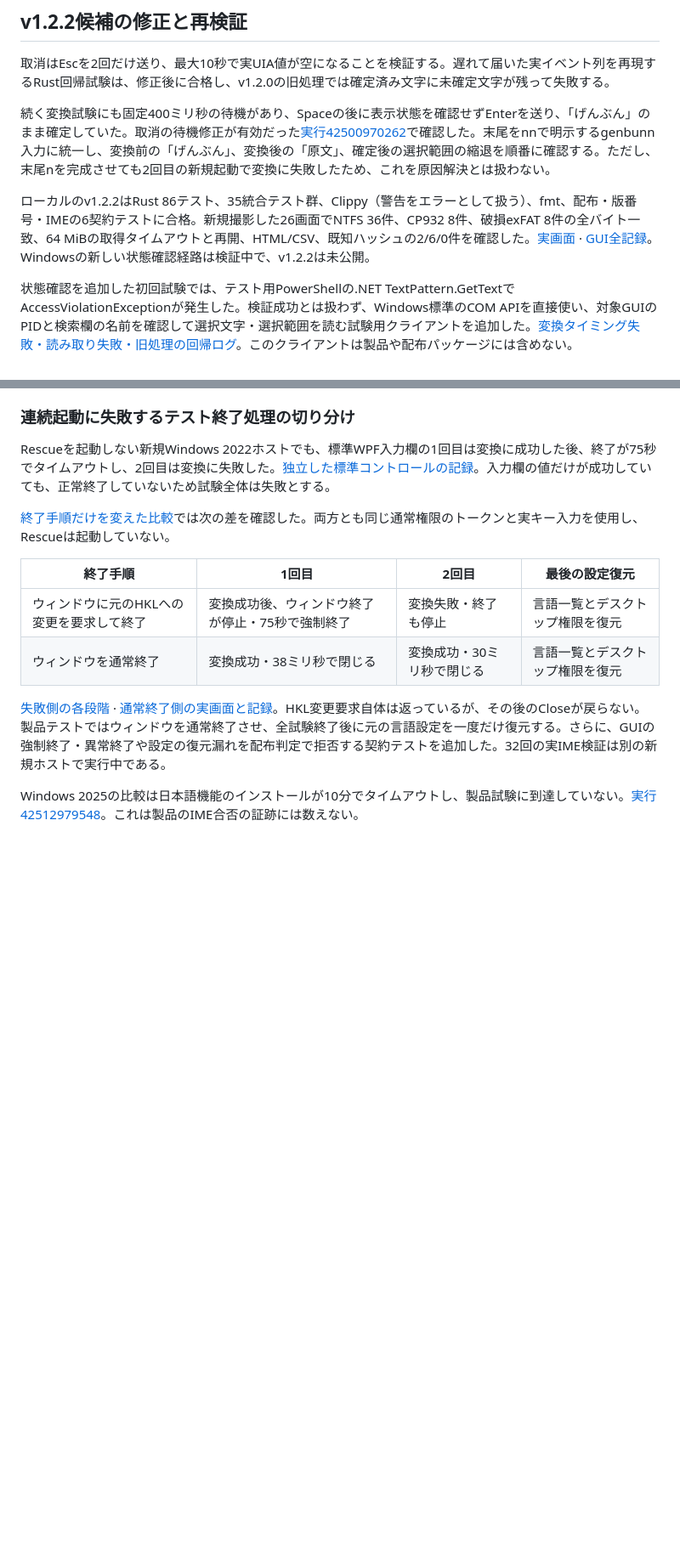
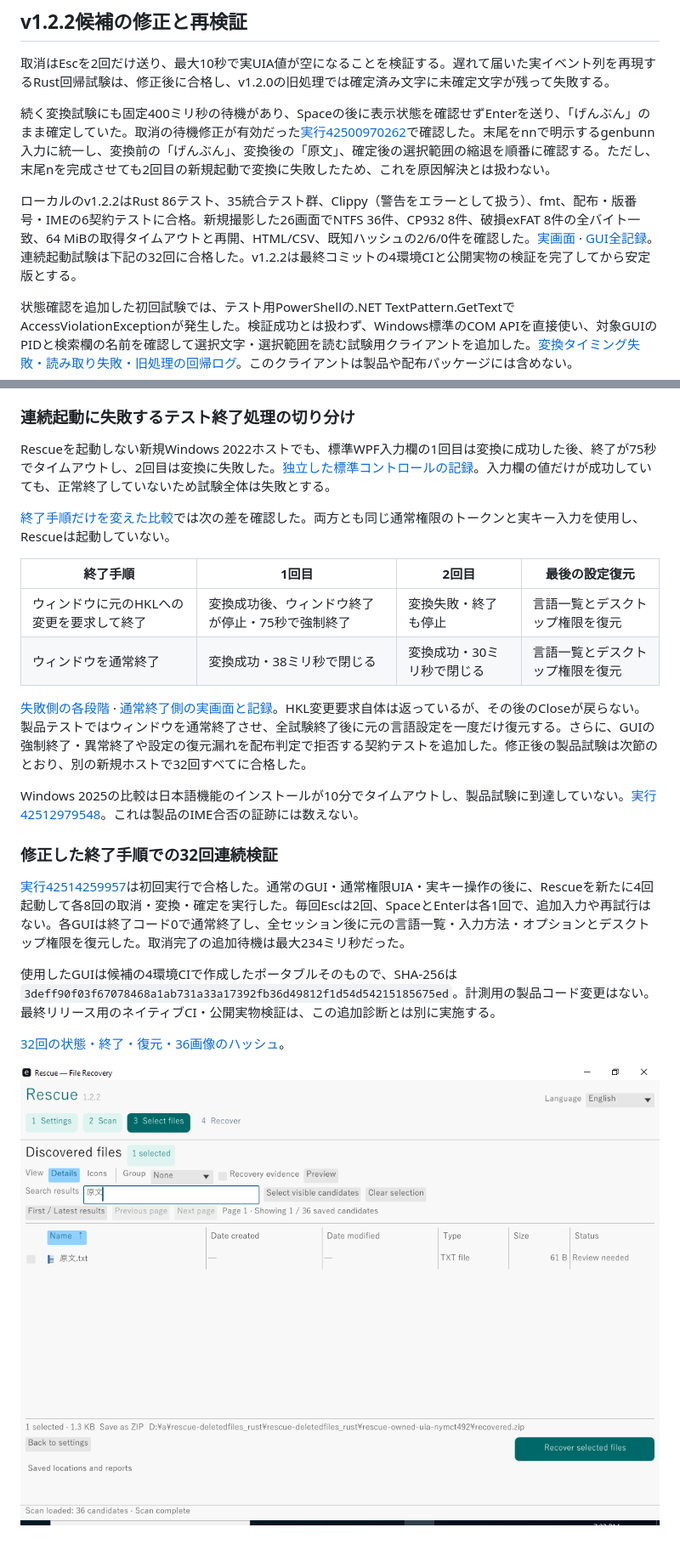
Before and after one commit to Xenoah/rescue-deletedfiles_rust, a Markdown page: docs/V1_2_ACCEPTANCE.md, 2 parts joined by grey strips. Shown at 85% size. Rendered like a GitHub page; pictures changed too: docs/images/v1.2.2-ime-candidate/session-4-cycle-8.png (added); blank space fills up the shorter version.

Commit message:
Prepare v1.2.2 with verified 32-cycle native IME recovery and screenshots

```diff
--- a/docs/V1_2_ACCEPTANCE.md
+++ b/docs/V1_2_ACCEPTANCE.md
@@ -79,7 +79,7 @@ v1.2.1タグの全体検証はLinux・Intel Mac・Apple Silicon Macに合格し
 
 続く変換試験にも固定400ミリ秒の待機があり、Spaceの後に表示状態を確認せずEnterを送り、「げんぶん」のまま確定していた。取消の待機修正が有効だった[実行42500970262](https://github.com/Xenoah/rescue-deletedfiles_rust/actions/runs/42500970262)で確認した。末尾をnnで明示するgenbunn入力に統一し、変換前の「げんぶん」、変換後の「原文」、確定後の選択範囲の縮退を順番に確認する。ただし、末尾nを完成させても2回目の新規起動で変換に失敗したため、これを原因解決とは扱わない。
 
-ローカルのv1.2.2はRust 86テスト、35統合テスト群、Clippy（警告をエラーとして扱う）、fmt、配布・版番号・IMEの6契約テストに合格。新規撮影した26画面でNTFS 36件、CP932 8件、破損exFAT 8件の全バイト一致、64 MiBの取得タイムアウトと再開、HTML/CSV、既知ハッシュの2/6/0件を確認した。[実画面](UI-v1.2.md) · [GUI全記録](gui-v1.2-results.json)。Windowsの新しい状態確認経路は検証中で、v1.2.2は未公開。
+ローカルのv1.2.2はRust 86テスト、35統合テスト群、Clippy（警告をエラーとして扱う）、fmt、配布・版番号・IMEの6契約テストに合格。新規撮影した26画面でNTFS 36件、CP932 8件、破損exFAT 8件の全バイト一致、64 MiBの取得タイムアウトと再開、HTML/CSV、既知ハッシュの2/6/0件を確認した。[実画面](UI-v1.2.md) · [GUI全記録](gui-v1.2-results.json)。連続起動試験は下記の32回に合格した。v1.2.2は最終コミットの4環境CIと公開実物の検証を完了してから安定版とする。
 
 状態確認を追加した初回試験では、テスト用PowerShellの.NET TextPattern.GetTextでAccessViolationExceptionが発生した。検証成功とは扱わず、Windows標準のCOM APIを直接使い、対象GUIのPIDと検索欄の名前を確認して選択文字・選択範囲を読む試験用クライアントを追加した。[変換タイミング失敗・読み取り失敗・旧処理の回帰ログ](verification/v1.2.2-ime-diagnostics/manifest.json)。このクライアントは製品や配布パッケージには含めない。
 
@@ -110,6 +110,16 @@ Rescueを起動しない新規Windows 2022ホストでも、標準WPF入力欄
 | ウィンドウに元のHKLへの変更を要求して終了 | 変換成功後、ウィンドウ終了が停止・75秒で強制終了 | 変換失敗・終了も停止 | 言語一覧とデスクトップ権限を復元 |
 | ウィンドウを通常終了 | 変換成功・38ミリ秒で閉じる | 変換成功・30ミリ秒で閉じる | 言語一覧とデスクトップ権限を復元 |
 
-[失敗側の各段階](verification/v1.2.2-ime-diagnostics/wpf-layout-restore/wpf-fresh-sessions.json) · [通常終了側の実画面と記録](verification/v1.2.2-ime-diagnostics/wpf-normal-close/wpf-fresh-sessions.json)。HKL変更要求自体は返っているが、その後のCloseが戻らない。製品テストではウィンドウを通常終了させ、全試験終了後に元の言語設定を一度だけ復元する。さらに、GUIの強制終了・異常終了や設定の復元漏れを配布判定で拒否する契約テストを追加した。32回の実IME検証は別の新規ホストで実行中である。
+[失敗側の各段階](verification/v1.2.2-ime-diagnostics/wpf-layout-restore/wpf-fresh-sessions.json) · [通常終了側の実画面と記録](verification/v1.2.2-ime-diagnostics/wpf-normal-close/wpf-fresh-sessions.json)。HKL変更要求自体は返っているが、その後のCloseが戻らない。製品テストではウィンドウを通常終了させ、全試験終了後に元の言語設定を一度だけ復元する。さらに、GUIの強制終了・異常終了や設定の復元漏れを配布判定で拒否する契約テストを追加した。修正後の製品試験は次節のとおり、別の新規ホストで32回すべてに合格した。
 
 Windows 2025の比較は日本語機能のインストールが10分でタイムアウトし、製品試験に到達していない。[実行42512979548](https://github.com/Xenoah/rescue-deletedfiles_rust/actions/runs/42512979548)。これは製品のIME合否の証跡には数えない。
+
+### 修正した終了手順での32回連続検証
+
+[実行42514259957](https://github.com/Xenoah/rescue-deletedfiles_rust/actions/runs/42514259957)は初回実行で合格した。通常のGUI・通常権限UIA・実キー操作の後に、Rescueを新たに4回起動して各8回の取消・変換・確定を実行した。毎回Escは2回、SpaceとEnterは各1回で、追加入力や再試行はない。各GUIは終了コード0で通常終了し、全セッション後に元の言語一覧・入力方法・オプションとデスクトップ権限を復元した。取消完了の追加待機は最大234ミリ秒だった。
+
+使用したGUIは候補の4環境CIで作成したポータブルそのもので、SHA-256は `3deff90f03f67078468a1ab731a33a17392fb36d49812f1d54d54215185675ed`。計測用の製品コード変更はない。最終リリース用のネイティブCI・公開実物検証は、この追加診断とは別に実施する。
+
+[32回の状態・終了・復元・36画像のハッシュ](verification/v1.2.2-ime-stress.json)。
+
+![4回目の新規起動・8回目の取消後の再変換と確定](images/v1.2.2-ime-candidate/session-4-cycle-8.png)
```
Also changed, not shown: README.md (+10 -10 lines), docs/RELEASE-v1.2.md (+2 -0 lines), docs/images/v1.2.2-ime-candidate/session-1-cycle-8.png (added), docs/images/v1.2.2-ime-candidate/session-2-cycle-8.png (added), docs/images/v1.2.2-ime-candidate/session-3-cycle-8.png (added), 2 other files.
